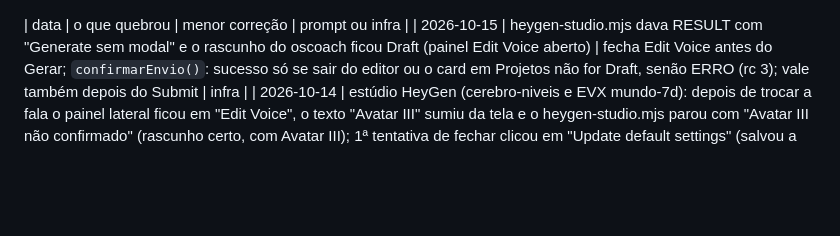
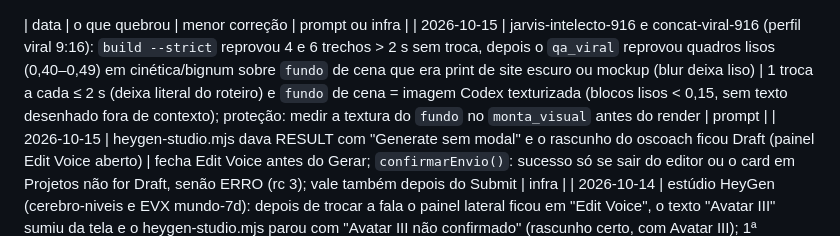
Before and after one commit to inematds/explicavideos, a Markdown page: FALHAS.md, the part around the change. Rendered like a GitHub page; blank space fills up the shorter version.

Commit message:
FALHAS: fundo de cena liso reprova qa_viral (jarvis/concat 9:16)
Co-Authored-By: Claude Opus 5.5 <noreply@anthropic.com>

```diff
--- a/FALHAS.md
+++ b/FALHAS.md
@@ -1,4 +1,5 @@
 | data | o que quebrou | menor correção | prompt ou infra |
+| 2026-10-15 | jarvis-intelecto-916 e concat-viral-916 (perfil viral 9:16): `build --strict` reprovou 4 e 6 trechos > 2 s sem troca, depois o `qa_viral` reprovou quadros lisos (0,40–0,49) em cinética/bignum sobre `fundo` de cena que era print de site escuro ou mockup (blur deixa liso) | 1 troca a cada ≤ 2 s (deixa literal do roteiro) e `fundo` de cena = imagem Codex texturizada (blocos lisos < 0,15, sem texto desenhado fora de contexto); proteção: medir a textura do `fundo` no `monta_visual` antes do render | prompt |
 | 2026-10-15 | heygen-studio.mjs dava RESULT com "Generate sem modal" e o rascunho do oscoach ficou Draft (painel Edit Voice aberto) | fecha Edit Voice antes do Gerar; `confirmarEnvio()`: sucesso só se sair do editor ou o card em Projetos não for Draft, senão ERRO (rc 3); vale também depois do Submit | infra |
 | 2026-10-14 | estúdio HeyGen (cerebro-niveis e EVX mundo-7d): depois de trocar a fala o painel lateral ficou em "Edit Voice", o texto "Avatar III" sumiu da tela e o heygen-studio.mjs parou com "Avatar III não confirmado" (rascunho certo, com Avatar III); 1ª tentativa de fechar clicou em "Update default settings" (salvou a voz como padrão, mesmos valores) | antes de conferir, clicar na seta ← do título Edit Voice (posição do texto, nunca o último botão do painel); submeter.sh do refazvideo só grava `submitted` com rc=0 | infra |
 | 2026-10-14 | robotica-r2s v2 EN: `build_block` parou em "deixa não encontrada" duas vezes: "got the measurements right" e "and Google’s was free", porque no roteiro estava "right—and" (travessão sem espaço junta as duas palavras); o `validar_visual.py` tinha passado | deixa sem a palavra colada no travessão; proteção: a tradução (traduz.py) pôr espaço em volta do travessão ou o validador casar palavra por palavra como o build | prompt |
```
